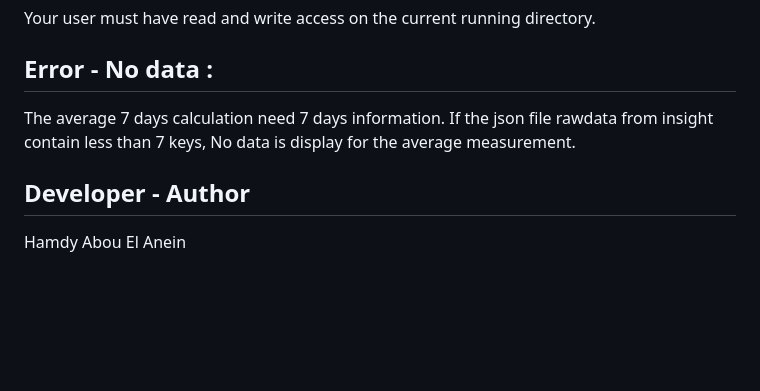
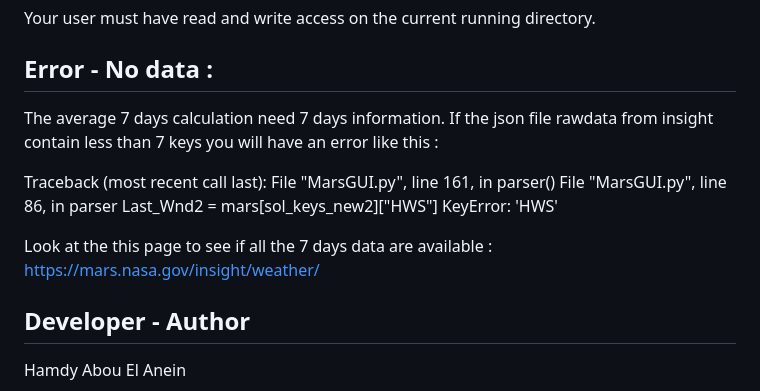
Before and after one commit to hamdyaea/MarsInSightWeather, a Markdown page: README.md, the part around the change. Rendered like a GitHub page; blank space fills up the shorter version.

Commit message:
Errors handling

```diff
--- a/README.md
+++ b/README.md
@@ -43,8 +43,16 @@ directory.
 
 ## Error - No data :
 
-The average 7 days calculation need 7 days information. If the json file rawdata from insight contain less than 7 keys, No data is display for the average measurement.
+The average 7 days calculation need 7 days information. If the json file rawdata from insight contain less than 7 keys you will have an error like this :
 
+Traceback (most recent call last):
+  File "MarsGUI.py", line 161, in <module>
+    parser()
+  File "MarsGUI.py", line 86, in parser
+    Last_Wnd2 = mars[sol_keys_new2]["HWS"]
+KeyError: 'HWS'
+
+Look at the this page to see if all the 7 days data are available : https://mars.nasa.gov/insight/weather/
 ## Developer - Author
 
 Hamdy Abou El Anein
```
Also changed, not shown: weatherOK.png, 1 other file.
